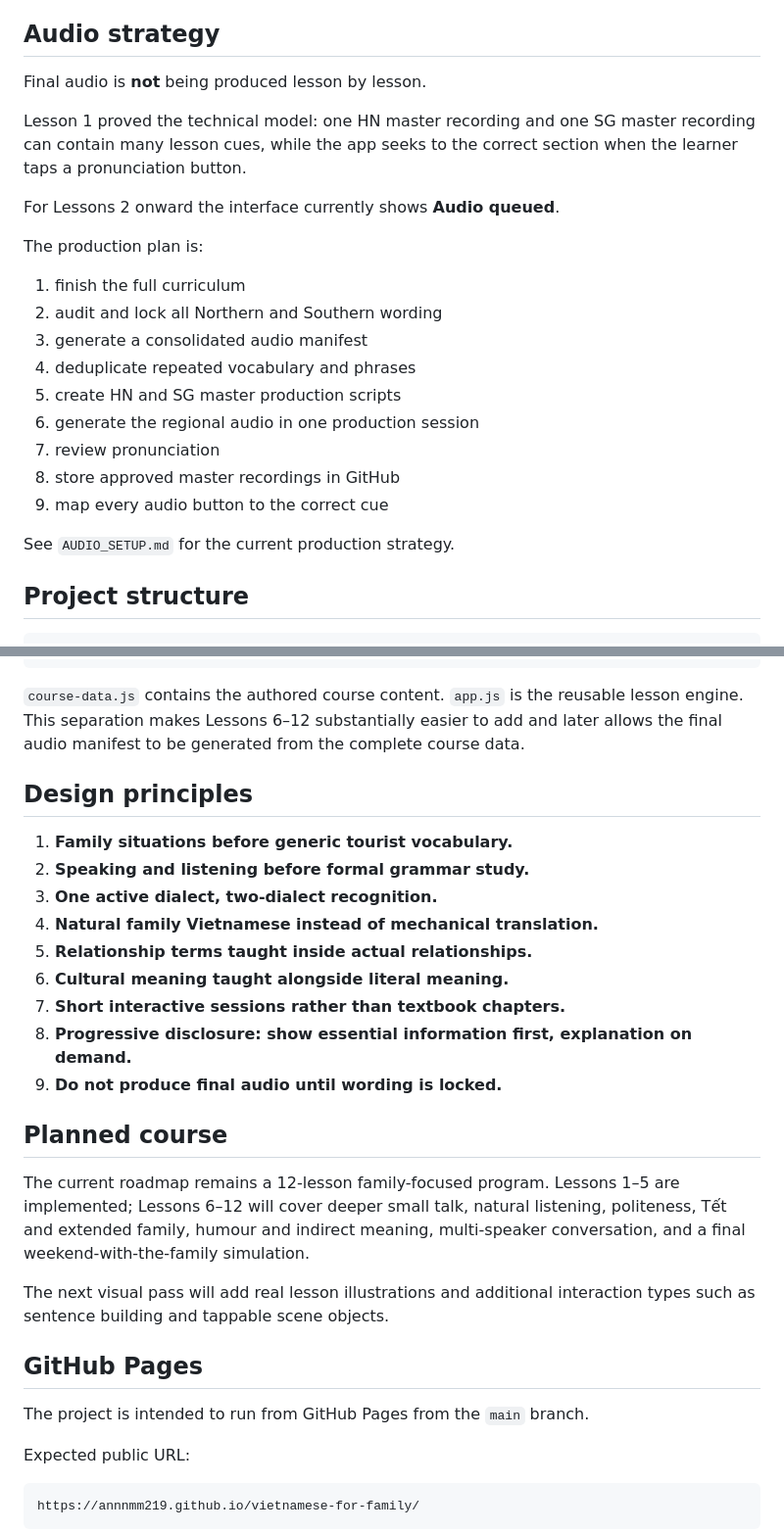
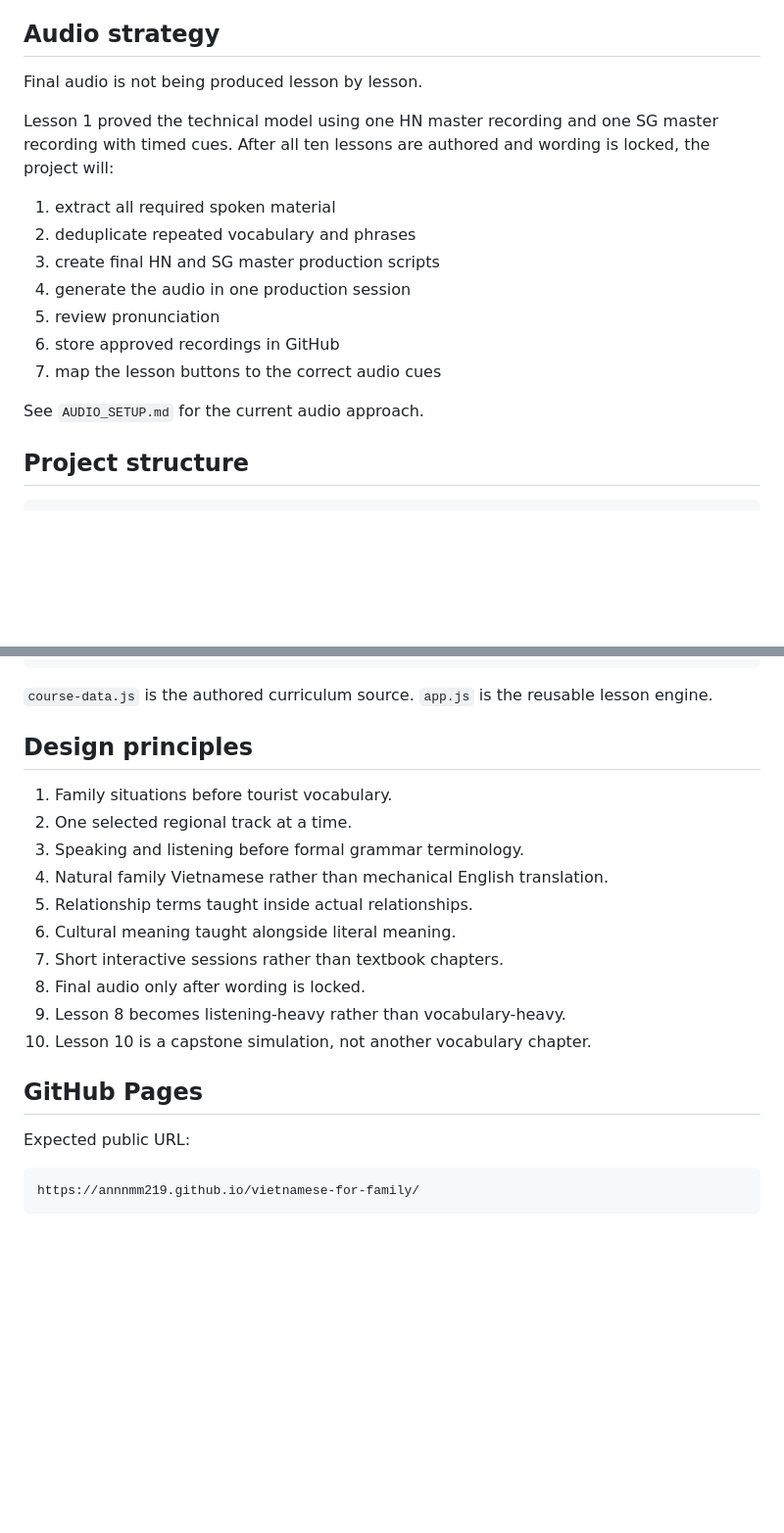
Before and after one commit to annnmm219/vietnamese-for-family, a Markdown page: README.md, 2 parts joined by grey strips. Shown at 98% size. GitHub-like rendering; blank space fills up the shorter version.

````diff
--- a/README.md
+++ b/README.md
@@ -65,25 +73,19 @@ These are teaching defaults, not rigid claims about every Vietnamese household.
 
 ## Audio strategy
 
-Final audio is **not** being produced lesson by lesson.
+Final audio is not being produced lesson by lesson.
 
-Lesson 1 proved the technical model: one HN master recording and one SG master recording can contain many lesson cues, while the app seeks to the correct section when the learner taps a pronunciation button.
+Lesson 1 proved the technical model using one HN master recording and one SG master recording with timed cues. After all ten lessons are authored and wording is locked, the project will:
 
-For Lessons 2 onward the interface currently shows **Audio queued**.
+1. extract all required spoken material
+2. deduplicate repeated vocabulary and phrases
+3. create final HN and SG master production scripts
+4. generate the audio in one production session
+5. review pronunciation
+6. store approved recordings in GitHub
+7. map the lesson buttons to the correct audio cues
 
-The production plan is:
-
-1. finish the full curriculum
-2. audit and lock all Northern and Southern wording
-3. generate a consolidated audio manifest
-4. deduplicate repeated vocabulary and phrases
-5. create HN and SG master production scripts
-6. generate the regional audio in one production session
-7. review pronunciation
-8. store approved master recordings in GitHub
-9. map every audio button to the correct cue
-
-See `AUDIO_SETUP.md` for the current production strategy.
+See `AUDIO_SETUP.md` for the current audio approach.
 
 ## Project structure
 
@@ -101,29 +103,22 @@ vietnamese-for-family/
     └── south/
 ```
 
-`course-data.js` contains the authored course content. `app.js` is the reusable lesson engine. This separation makes Lessons 6–12 substantially easier to add and later allows the final audio manifest to be generated from the complete course data.
+`course-data.js` is the authored curriculum source. `app.js` is the reusable lesson engine.
 
 ## Design principles
 
-1. **Family situations before generic tourist vocabulary.**
-2. **Speaking and listening before formal grammar study.**
-3. **One active dialect, two-dialect recognition.**
-4. **Natural family Vietnamese instead of mechanical translation.**
-5. **Relationship terms taught inside actual relationships.**
-6. **Cultural meaning taught alongside literal meaning.**
-7. **Short interactive sessions rather than textbook chapters.**
-8. **Progressive disclosure: show essential information first, explanation on demand.**
-9. **Do not produce final audio until wording is locked.**
-
-## Planned course
-
-The current roadmap remains a 12-lesson family-focused program. Lessons 1–5 are implemented; Lessons 6–12 will cover deeper small talk, natural listening, politeness, Tết and extended family, humour and indirect meaning, multi-speaker conversation, and a final weekend-with-the-family simulation.
-
-The next visual pass will add real lesson illustrations and additional interaction types such as sentence building and tappable scene objects.
+1. Family situations before tourist vocabulary.
+2. One selected regional track at a time.
+3. Speaking and listening before formal grammar terminology.
+4. Natural family Vietnamese rather than mechanical English translation.
+5. Relationship terms taught inside actual relationships.
+6. Cultural meaning taught alongside literal meaning.
+7. Short interactive sessions rather than textbook chapters.
+8. Final audio only after wording is locked.
+9. Lesson 8 becomes listening-heavy rather than vocabulary-heavy.
+10. Lesson 10 is a capstone simulation, not another vocabulary chapter.
 
 ## GitHub Pages
-
-The project is intended to run from GitHub Pages from the `main` branch.
 
 Expected public URL:
 
````
Also changed, not shown: other parts of README.md (+51 -43 lines).
